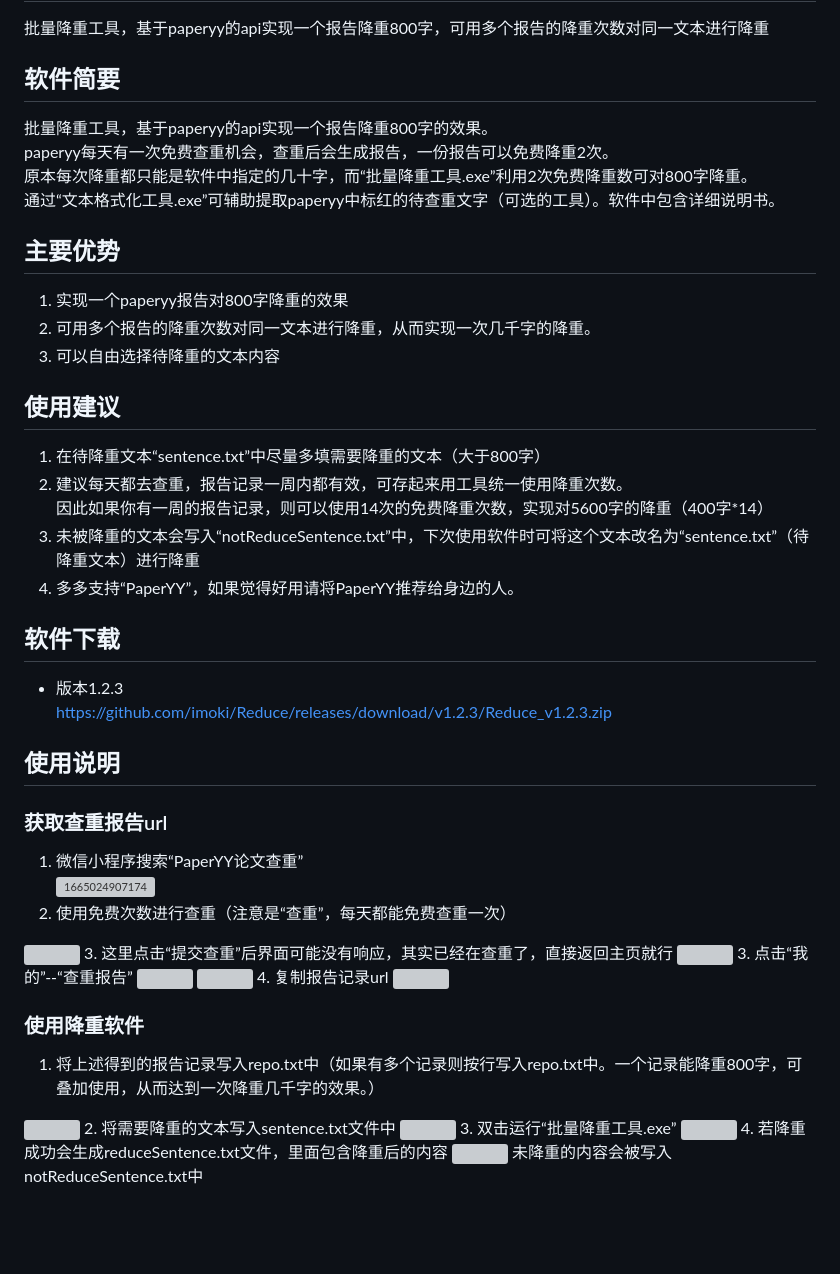
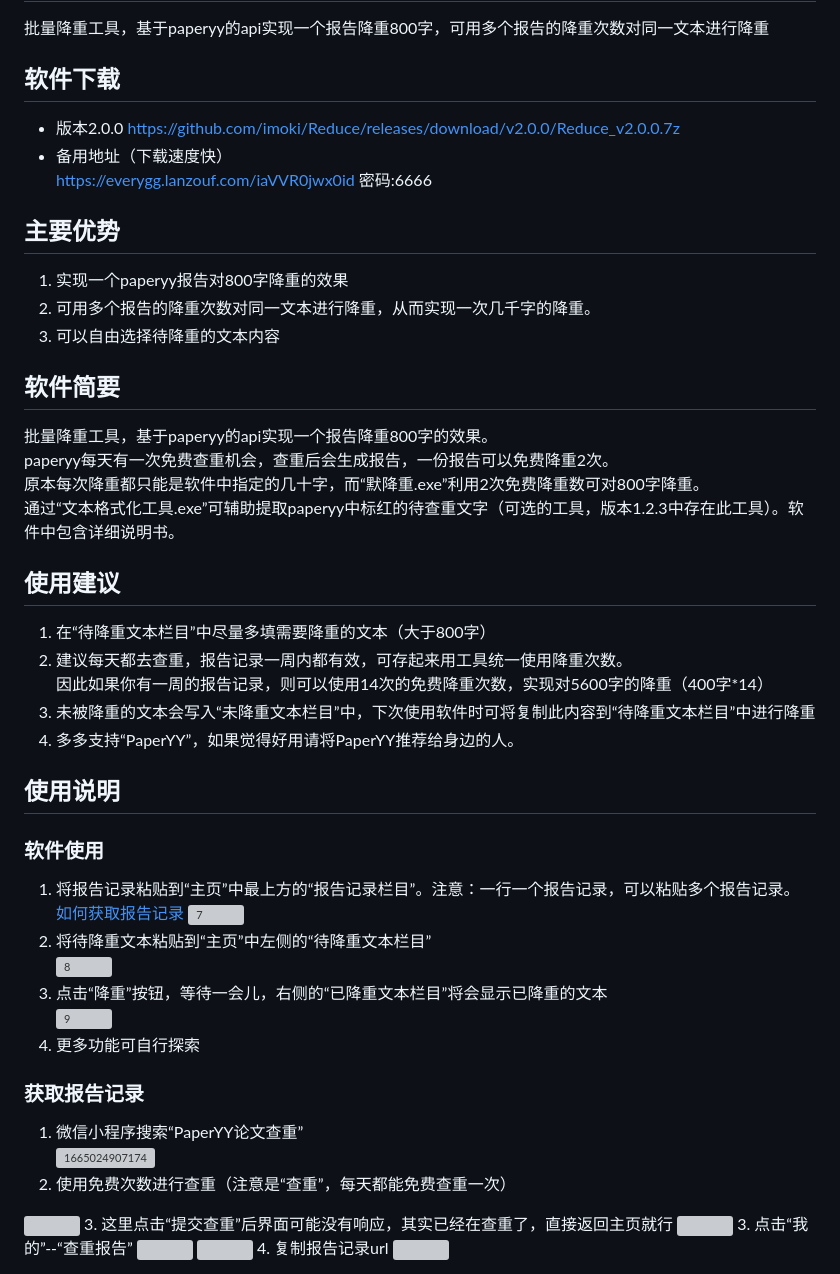
Before and after one commit to imoki/Reduce, a Markdown page: README.md, the part around the change. Drawn GitHub-style; blank space fills up the shorter version; grey boxes are pictures that could not be loaded.

```diff
--- a/README.md
+++ b/README.md
@@ -1,30 +1,44 @@
 # 论文批量降重工具（软件名：默降重）
 批量降重工具，基于paperyy的api实现一个报告降重800字，可用多个报告的降重次数对同一文本进行降重
 
-## 软件简要
-  批量降重工具，基于paperyy的api实现一个报告降重800字的效果。
-paperyy每天有一次免费查重机会，查重后会生成报告，一份报告可以免费降重2次。
-原本每次降重都只能是软件中指定的几十字，而“批量降重工具.exe”利用2次免费降重数可对800字降重。
-通过“文本格式化工具.exe”可辅助提取paperyy中标红的待查重文字（可选的工具）。软件中包含详细说明书。
+## 软件下载
+* 版本2.0.0
+https://github.com/imoki/Reduce/releases/download/v2.0.0/Reduce_v2.0.0.7z
+* 备用地址（下载速度快）
+https://everygg.lanzouf.com/iaVVR0jwx0id
+密码:6666
 
 ## 主要优势
 1. 实现一个paperyy报告对800字降重的效果
 2. 可用多个报告的降重次数对同一文本进行降重，从而实现一次几千字的降重。
 3. 可以自由选择待降重的文本内容
 
+## 软件简要
+  批量降重工具，基于paperyy的api实现一个报告降重800字的效果。
+paperyy每天有一次免费查重机会，查重后会生成报告，一份报告可以免费降重2次。
+原本每次降重都只能是软件中指定的几十字，而“默降重.exe”利用2次免费降重数可对800字降重。
+通过“文本格式化工具.exe”可辅助提取paperyy中标红的待查重文字（可选的工具，版本1.2.3中存在此工具）。软件中包含详细说明书。
+
 ## 使用建议
-1. 在待降重文本“sentence.txt”中尽量多填需要降重的文本（大于800字）
+1. 在“待降重文本栏目”中尽量多填需要降重的文本（大于800字）
 2. 建议每天都去查重，报告记录一周内都有效，可存起来用工具统一使用降重次数。
   因此如果你有一周的报告记录，则可以使用14次的免费降重次数，实现对5600字的降重（400字*14）
-3. 未被降重的文本会写入“notReduceSentence.txt”中，下次使用软件时可将这个文本改名为“sentence.txt”（待降重文本）进行降重
+3. 未被降重的文本会写入“未降重文本栏目”中，下次使用软件时可将复制此内容到“待降重文本栏目”中进行降重
 4. 多多支持“PaperYY”，如果觉得好用请将PaperYY推荐给身边的人。
 
-## 软件下载
-* 版本1.2.3
-https://github.com/imoki/Reduce/releases/download/v1.2.3/Reduce_v1.2.3.zip
 
 ## 使用说明
-### 获取查重报告url
+### 软件使用
+1. 将报告记录粘贴到“主页”中最上方的“报告记录栏目”。注意：一行一个报告记录，可以粘贴多个报告记录。
+<a href="#foo">如何获取报告记录</a>
+![7](https://user-images.githubusercontent.com/78804251/210209147-42ee8538-e57f-4be4-8b67-6f12f2f67023.png)
+2. 将待降重文本粘贴到“主页”中左侧的“待降重文本栏目”
+![8](https://user-images.githubusercontent.com/78804251/210209162-54f52be5-1d7d-4895-8234-1fe70cb891dc.png)
+3. 点击“降重”按钮，等待一会儿，右侧的“已降重文本栏目”将会显示已降重的文本
+![9](https://user-images.githubusercontent.com/78804251/210209169-404f35a1-5017-4069-a757-67a3a8877f4c.png)
+4. 更多功能可自行探索
+
+### <font id="foo">获取报告记录</font>
 1. 微信小程序搜索“PaperYY论文查重”
 ![1665024907174](https://user-images.githubusercontent.com/78804251/194203963-ad2cdd3b-f075-4540-aa2b-0093d970546d.jpg)
 2. 使用免费次数进行查重（注意是“查重”，每天都能免费查重一次）
@@ -36,14 +50,3 @@ https://github.com/imoki/Reduce/releases/download/v1.2.3/Reduce_v1.2.3.zip
 <img src="https://user-images.githubusercontent.com/78804251/194207922-a49bc103-ddeb-4d92-a33a-bb32777c06ae.png" width="300px" style="align: center;">
 4. 复制报告记录url
 <img src="https://user-images.githubusercontent.com/78804251/194209685-59b65053-2813-43bd-9ed7-7e98be76019f.png" width="300px" style="align: center;">
-
-### 使用降重软件
-1. 将上述得到的报告记录写入repo.txt中（如果有多个记录则按行写入repo.txt中。一个记录能降重800字，可叠加使用，从而达到一次降重几千字的效果。）
-<img src="https://user-images.githubusercontent.com/78804251/194205817-4227ca27-4148-4abf-a3c6-2b223d0f2ff5.png" width="500px" style="align: center;">
-2. 将需要降重的文本写入sentence.txt文件中
-<img src="https://user-images.githubusercontent.com/78804251/194206561-23048f77-b2b0-40ff-b36c-7437b9d249c3.png" width="500px" style="align: center;">
-3. 双击运行“批量降重工具.exe”
-<img src="https://user-images.githubusercontent.com/78804251/194206587-15b134f1-a98e-42a6-949c-46b98cca8454.png" width="500px" style="align: center;">
-4. 若降重成功会生成reduceSentence.txt文件，里面包含降重后的内容
-<img src="https://user-images.githubusercontent.com/78804251/194206608-30e11898-6279-424d-b4b3-5e1a1c102f0e.png" width="500px" style="align: center;">
-未降重的内容会被写入notReduceSentence.txt中
```
